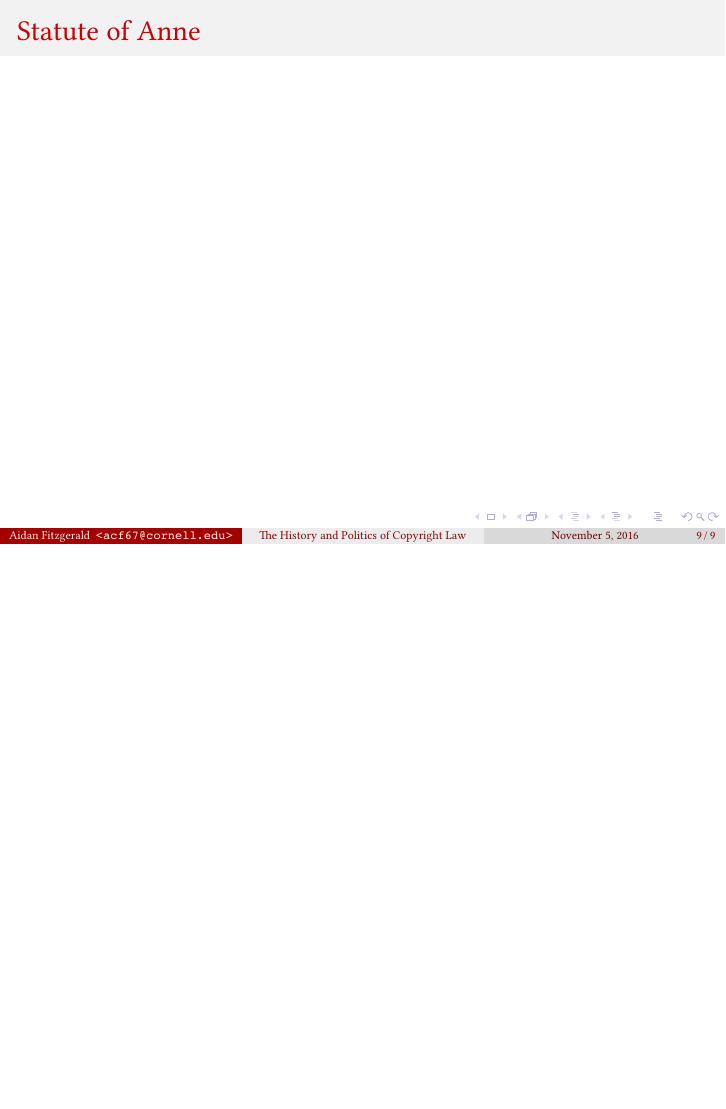
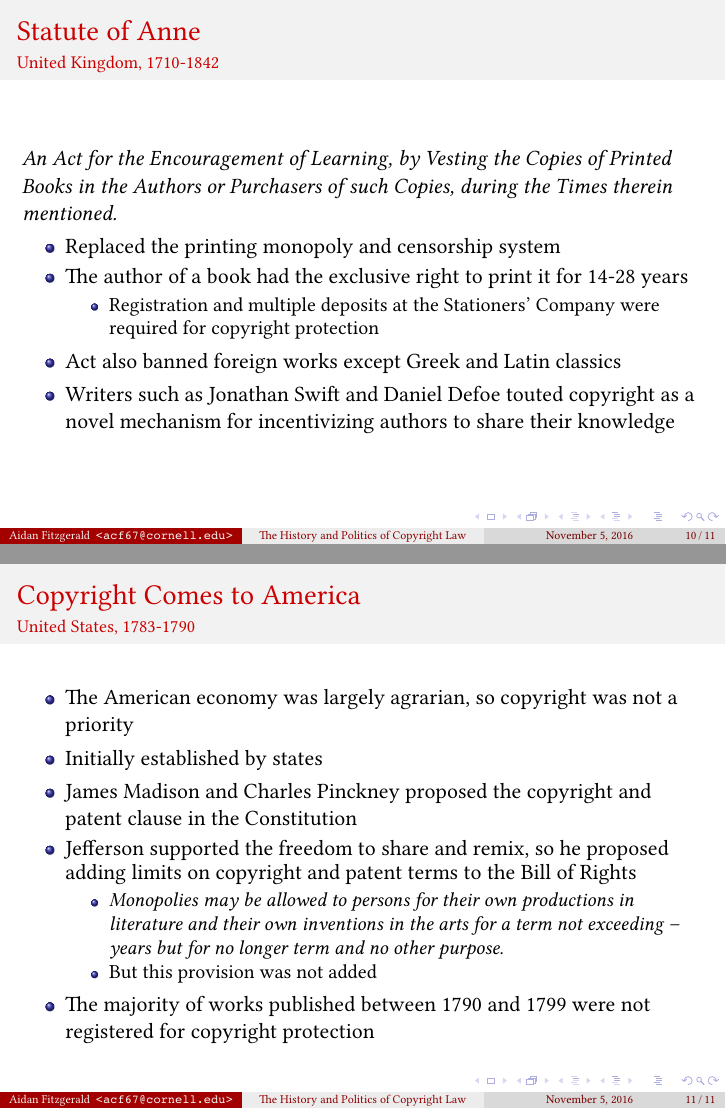
Before and after one commit to aidan-fitz/cornell-splash-intro-to-copyright, LaTeX slides (slides.tex, which reads origins.tex): page 9 of 9 before the commit and pages 10 and 11 of 11 after it, the two joined at a grey line, the shorter picture padded with empty space. Compiled offline with XeLaTeX.

Commit message:
+ Historical background

```diff
--- a/origins.tex
+++ b/origins.tex
@@ -2,4 +20,57 @@
 
 \begin{frame}
   \frametitle{Statute of Anne}
+  \framesubtitle{United Kingdom, 1710-1842}
+
+%  \begin{flushright}
+%    \includegraphics[width=0.5in]{images/union-flag-1707}{Scotland joined the UK in 1707. \textit{Public domain}}
+%  \end{flushright}
+
+  \textit{An Act for the Encouragement of Learning, by Vesting the Copies of
+  Printed Books in the Authors or Purchasers of such Copies, during the Times
+  therein mentioned.}
+
+  \begin{itemize}
+    \item Replaced the printing monopoly and censorship system
+    \item The author of a book had the exclusive right to print it for 14-28 years
+    \begin{itemize}
+      \item Registration and multiple deposits at the Stationers' Company were
+      required for copyright protection
+%      \item Publishers often ignored the deposit requirement because it was
+%      too expensive for print runs of 250 or so copies
+    \end{itemize}
+    \item Act also banned foreign works except Greek and Latin classics
+    \item Writers such as Jonathan Swift and Daniel Defoe touted copyright as a
+    novel mechanism for incentivizing authors to share their knowledge
+    % pun intended
+  \end{itemize}
 \end{frame}
+
+% Source: https://en.wikipedia.org/wiki/Statute_of_Anne
+
+\begin{frame}
+  \frametitle{Copyright Comes to America}
+  \framesubtitle{United States, 1783-1790}
+
+  \begin{itemize}
+    \item The American economy was largely agrarian, so copyright was not a
+    priority
+    \item Initially established by states
+    \item James Madison and Charles Pinckney proposed the copyright and patent
+    clause in the Constitution
+    \item Jefferson supported the freedom to share and remix, so he proposed
+    adding limits on copyright and patent terms to the Bill of Rights
+    \begin{itemize}
+      \item \textit{Monopolies may be allowed to persons for their own productions
+      in literature and their own inventions in the arts for a term not exceeding
+      -- years but for no longer term and no other purpose.}
+      \item But this provision was not added
+    \end{itemize}
+    \item The majority of works published between 1790 and 1799 were not
+    registered for copyright protection
+  \end{itemize}
+\end{frame}
+
+% Sources:
+% - https://en.wikipedia.org/wiki/Copyright_Act_of_1790
+% - https://en.wikipedia.org/wiki/History_of_copyright_law_of_the_United_States
```
Also changed, not shown: IMAGES.md (added, +3 -0 lines), images/union-flag-1707.jpg (added), slides.pdf, origins.tex (20 more changed lines).
